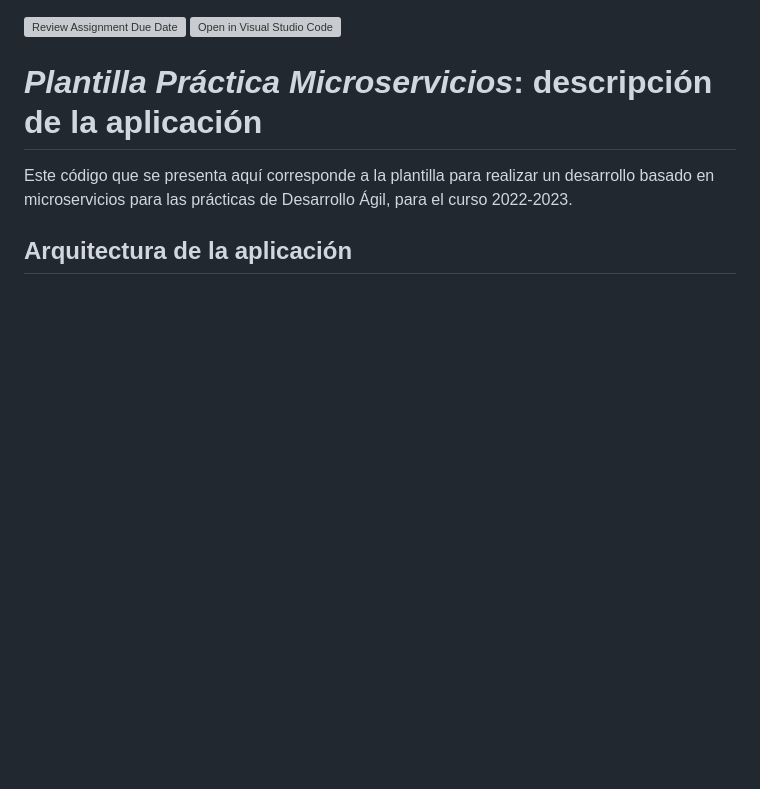
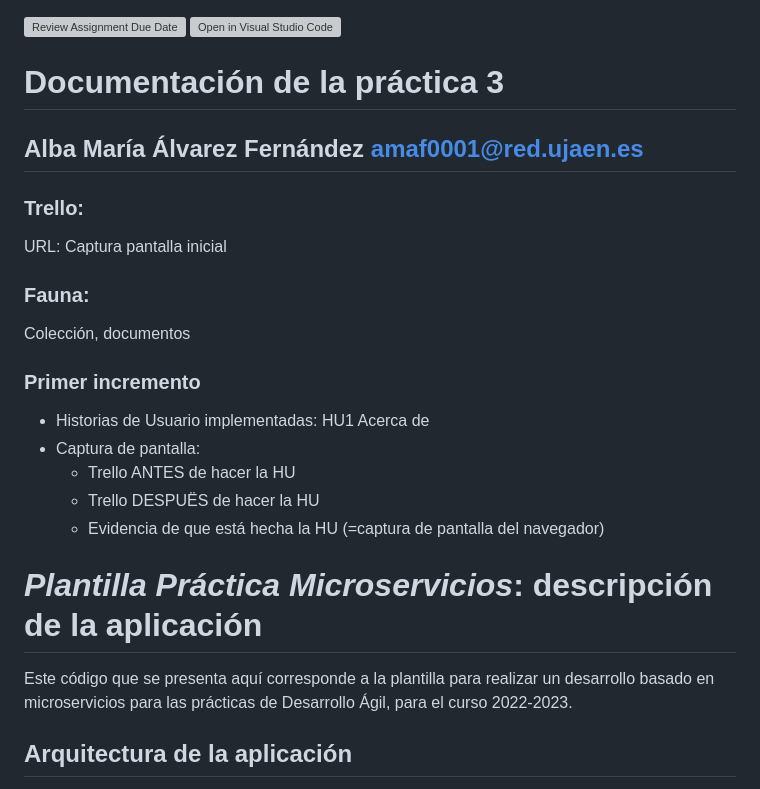
Before and after one commit to UJA-DAGIL-22-23/dagil-2022-2023-practica-3-amaf0001, a Markdown page: README.md, the part around the change. GitHub-like rendering; blank space fills up the shorter version; grey boxes are pictures that could not be loaded.

Commit message:
Iniciando la documentación del primer incremento

```diff
--- a/README.md
+++ b/README.md
@@ -1,5 +1,29 @@
+
+
 [![Review Assignment Due Date](https://classroom.github.com/assets/deadline-readme-button-24ddc0f5d75046c5622901739e7c5dd533143b0c8e959d652212380cedb1ea36.svg)](https://classroom.github.com/a/hneiFYl3)
 [![Open in Visual Studio Code](https://classroom.github.com/assets/open-in-vscode-c66648af7eb3fe8bc4f294546bfd86ef473780cde1dea487d3c4ff354943c9ae.svg)](https://classroom.github.com/online_ide?assignment_repo_id=10405384&assignment_repo_type=AssignmentRepo)
+
+# Documentación de la práctica 3
+
+## Alba María Álvarez Fernández <amaf0001@red.ujaen.es>
+
+### Trello:
+URL:
+Captura pantalla inicial
+
+### Fauna:
+Colección, documentos
+
+### Primer incremento
+
+* Historias de Usuario implementadas: HU1 Acerca de
+* Captura de pantalla:
+    * Trello ANTES de hacer la HU
+    * Trello DESPUËS de hacer la HU
+    * Evidencia de que está hecha la HU (=captura de pantalla del navegador)
+
+
+
 # *Plantilla Práctica Microservicios*: descripción de la aplicación
 
 Este código que se presenta aquí corresponde a la plantilla para realizar un desarrollo basado en microservicios para las prácticas de Desarrollo Ágil, para el curso 2022-2023.
```
